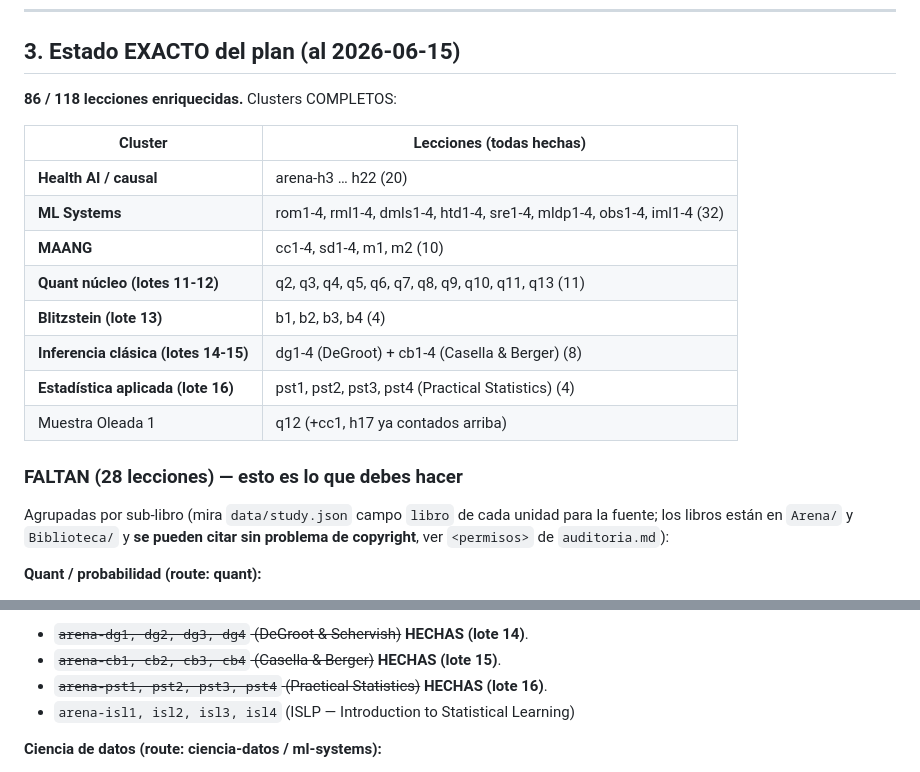
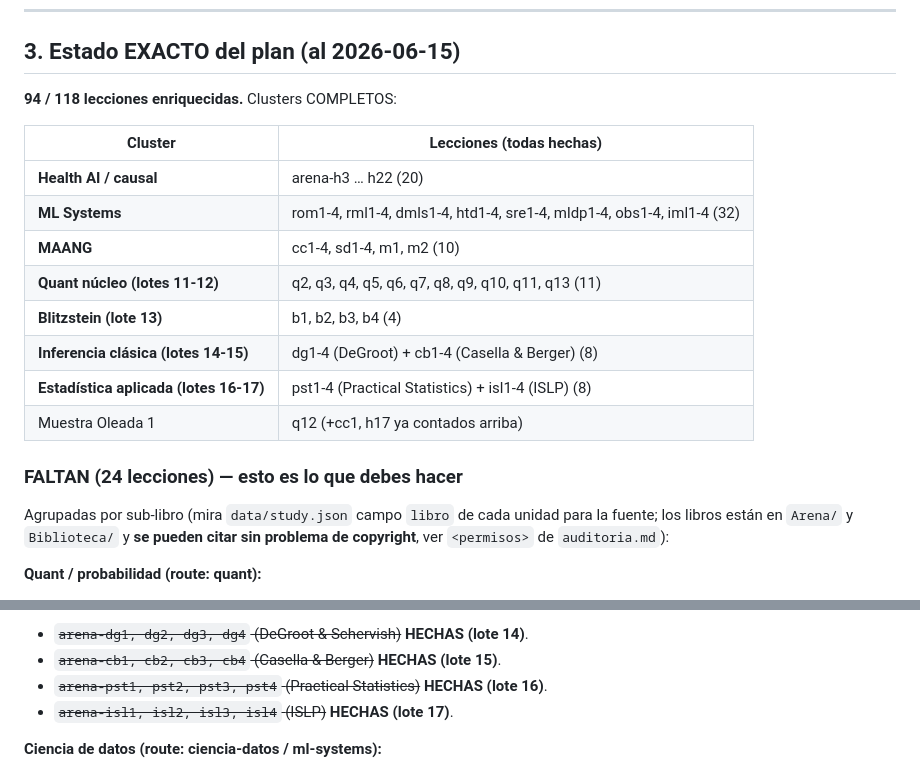
Before and after one commit to ImGoingSavage/cogitoergosum, a Markdown page: HANDOFF-AUDITORIA-FASE7.md, 2 parts joined by grey strips. Rendered like a GitHub page.

Commit message:
Auditoría Fase 7: registro lote 17 (ISLP isl1-isl4) en HANDOFF §3 (94/118)
Co-Authored-By: Claude Opus 4.8 <noreply@anthropic.com>

```diff
--- a/HANDOFF-AUDITORIA-FASE7.md
+++ b/HANDOFF-AUDITORIA-FASE7.md
@@ -65,7 +65,7 @@ ponla en una sola línea `$$...$$`.
 
 ## 3. Estado EXACTO del plan (al 2026-06-15)
 
-**86 / 118 lecciones enriquecidas.** Clusters COMPLETOS:
+**94 / 118 lecciones enriquecidas.** Clusters COMPLETOS:
 
 | Cluster | Lecciones (todas hechas) |
 |---|---|
@@ -75,10 +75,10 @@ ponla en una sola línea `$$...$$`.
 | **Quant núcleo (lotes 11-12)** | q2, q3, q4, q5, q6, q7, q8, q9, q10, q11, q13 (11) |
 | **Blitzstein (lote 13)** | b1, b2, b3, b4 (4) |
 | **Inferencia clásica (lotes 14-15)** | dg1-4 (DeGroot) + cb1-4 (Casella & Berger) (8) |
-| **Estadística aplicada (lote 16)** | pst1, pst2, pst3, pst4 (Practical Statistics) (4) |
+| **Estadística aplicada (lotes 16-17)** | pst1-4 (Practical Statistics) + isl1-4 (ISLP) (8) |
 | Muestra Oleada 1 | q12 (+cc1, h17 ya contados arriba) |
 
-### FALTAN (28 lecciones) — esto es lo que debes hacer
+### FALTAN (24 lecciones) — esto es lo que debes hacer
 
 Agrupadas por sub-libro (mira `data/study.json` campo `libro` de cada unidad
 para la fuente; los libros están en `Arena/` y `Biblioteca/` y **se pueden citar
@@ -98,7 +98,7 @@ sin problema de copyright**, ver `<permisos>` de `auditoria.md`):
 - ~~`arena-dg1, dg2, dg3, dg4` (DeGroot & Schervish)~~ **HECHAS (lote 14)**.
 - ~~`arena-cb1, cb2, cb3, cb4` (Casella & Berger)~~ **HECHAS (lote 15)**.
 - ~~`arena-pst1, pst2, pst3, pst4` (Practical Statistics)~~ **HECHAS (lote 16)**.
-- `arena-isl1, isl2, isl3, isl4` (ISLP — Introduction to Statistical Learning)
+- ~~`arena-isl1, isl2, isl3, isl4` (ISLP)~~ **HECHAS (lote 17)**.
 
 **Ciencia de datos (route: ciencia-datos / ml-systems):**
 - `arena-ads1, ads2, ads3, ads4` (Ace the Data Science Interview)
```
